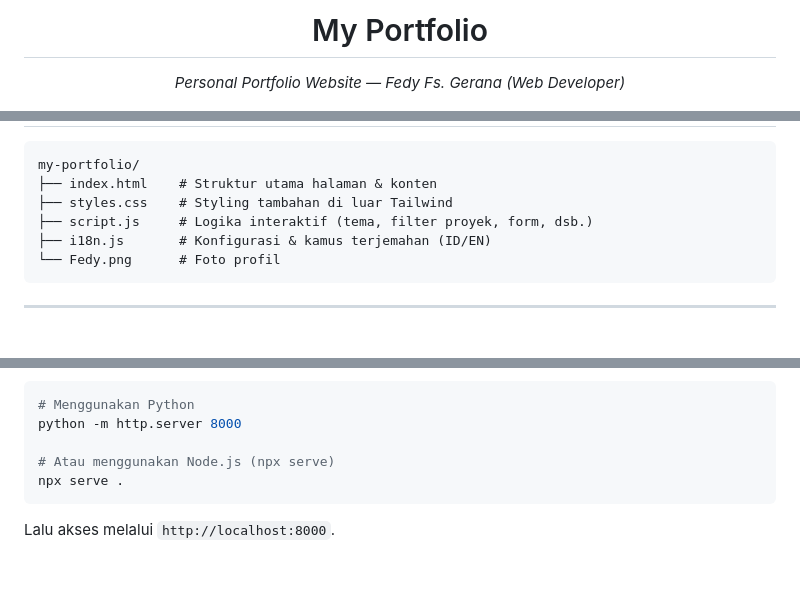
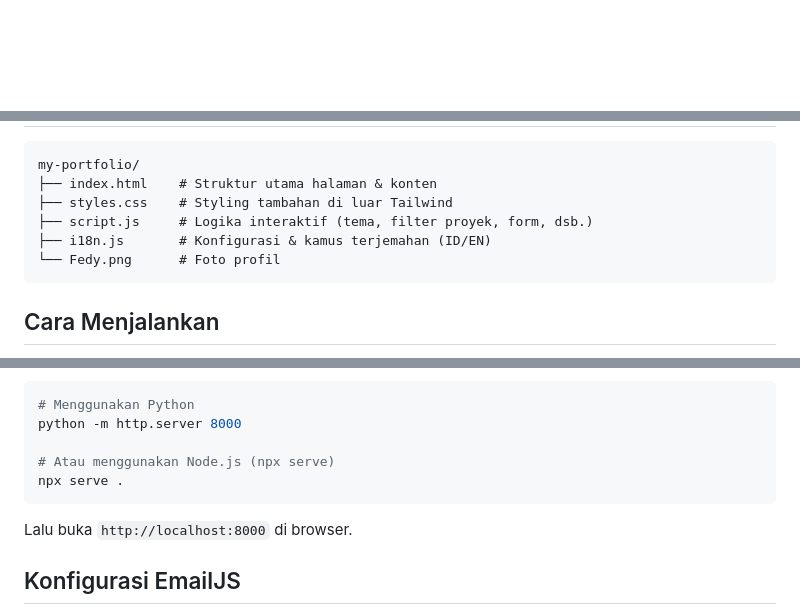
Before and after one commit to fedyfsgerana/my-portfolio, a Markdown page: README.md, 3 parts joined by grey strips. GitHub-like rendering; blank space fills up the shorter version.

Commit message:
feat: update README.md for improved structure, clarity, and additional features

````diff
--- a/README.md
+++ b/README.md
@@ -1,3 +1,2 @@
-<h1 align="center">My Portfolio</h1>
-<p align="center"><i>Personal Portfolio Website — Fedy Fs. Gerana (Web Developer)</i></p>
+<div align="center">
 
@@ -77,5 +71,5 @@ my-portfolio/
 └── Fedy.png      # Foto profil
 ```
 
----
+## Cara Menjalankan
 
@@ -94,7 +83,7 @@ python -m http.server 8000
 npx serve .
 ```
 
-Lalu akses melalui `http://localhost:8000`.
+Lalu buka `http://localhost:8000` di browser.
 
-</details>
+## Konfigurasi EmailJS
 
````
Also changed, not shown: other parts of README.md (+81 -85 lines).
